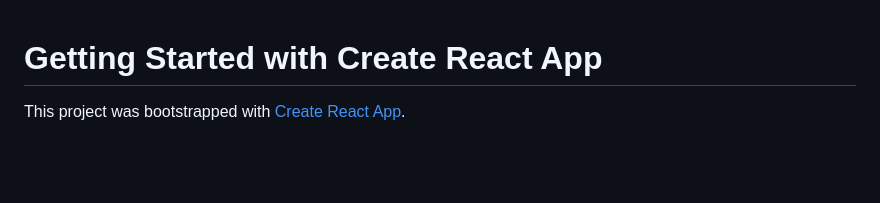
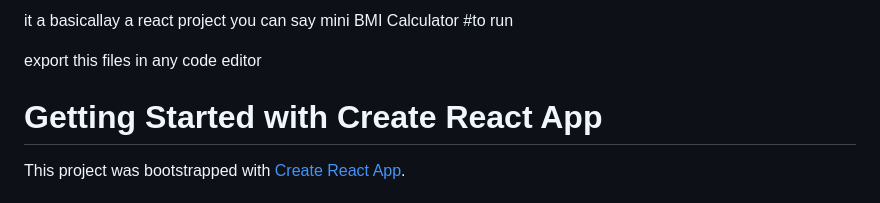
Before and after one commit to Abhi007bari/Mini-React-project, a Markdown page: README.md, the part around the change. Drawn GitHub-style; blank space fills up the shorter version.

```diff
--- a/README.md
+++ b/README.md
@@ -1,3 +1,8 @@
+it a basicallay a react project you can say mini BMI Calculator
+#to run
+
+export this files in any code editor
+
 # Getting Started with Create React App
 
 This project was bootstrapped with [Create React App](https://github.com/facebook/create-react-app).
```
